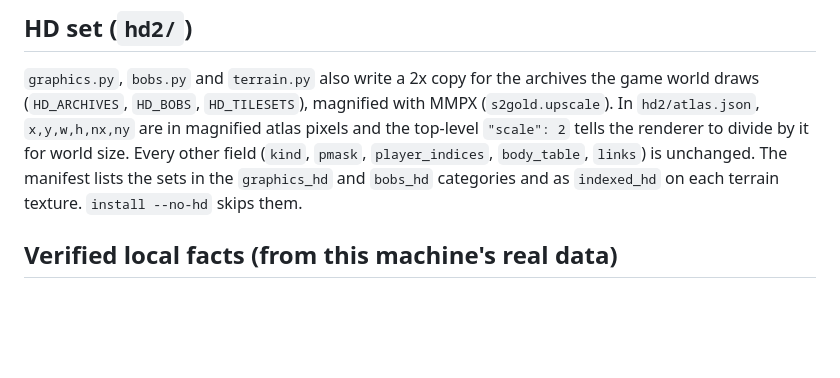
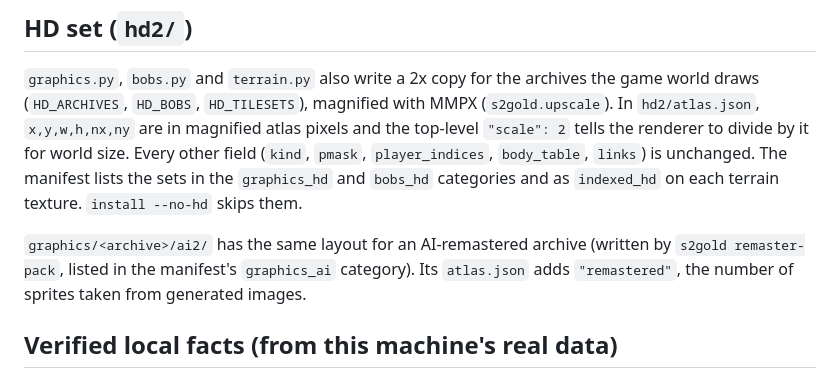
Before and after one commit to mortenoh/s2gold, a Markdown page: docs/format-notes/CONTRACTS.md, the part around the change. Rendered like a GitHub page; blank space fills up the shorter version.

Commit message:
docs: ai2 layout in the pipeline contracts

```diff
--- a/docs/format-notes/CONTRACTS.md
+++ b/docs/format-notes/CONTRACTS.md
@@ -73,6 +73,10 @@ field (`kind`, `pmask`, `player_indices`, `body_table`, `links`) is unchanged. T
 lists the sets in the `graphics_hd` and `bobs_hd` categories and as `indexed_hd` on each
 terrain texture. `install --no-hd` skips them.
 
+`graphics/<archive>/ai2/` has the same layout for an AI-remastered archive (written by
+`s2gold remaster-pack`, listed in the manifest's `graphics_ai` category). Its `atlas.json`
+adds `"remastered"`, the number of sprites taken from generated images.
+
 ## Verified local facts (from this machine's real data)
 
 - LST container: little-endian; u16 magic 0x4E20, u32 item count; per item s16 used
```
